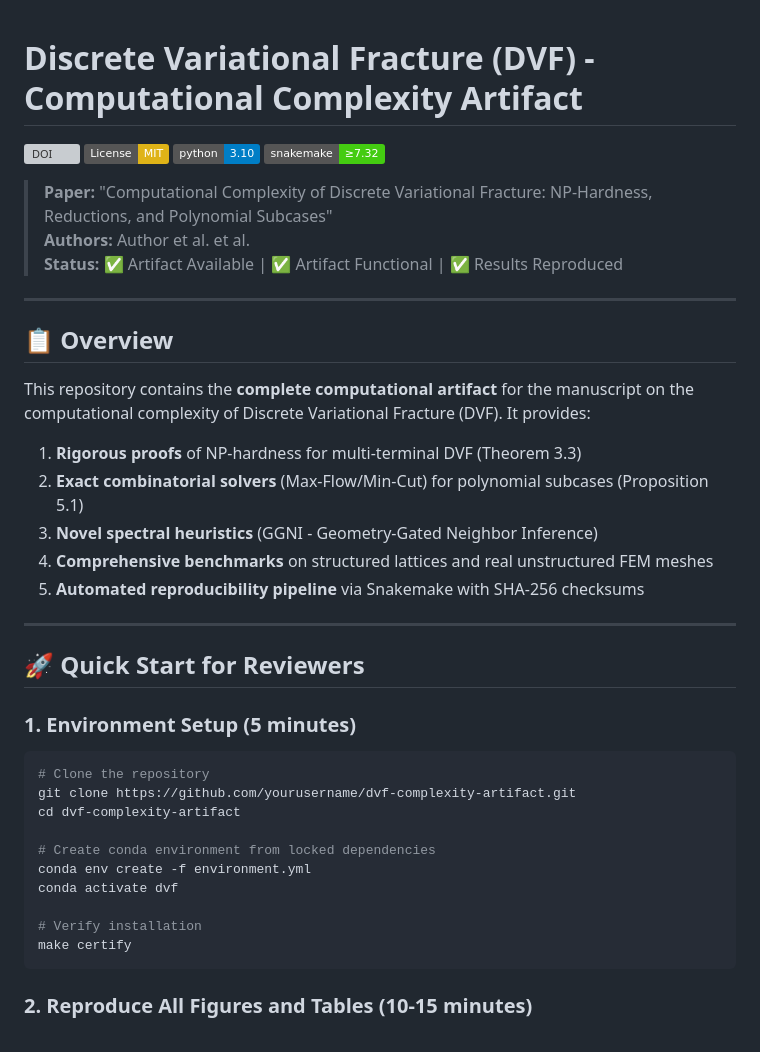
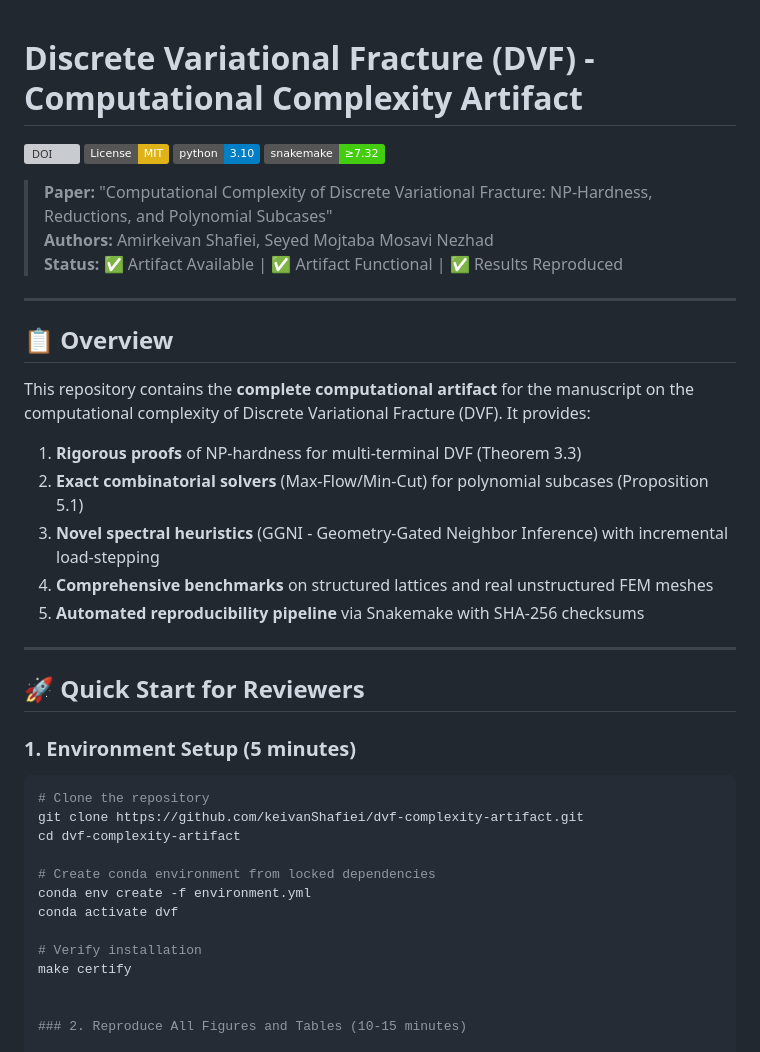
Before and after one commit to keivanShafiei/dvf-complexity-artifact, a Markdown page: README.md, the part around one of its changes. Rendered like a GitHub page; badges without logos; grey boxes are pictures that could not be loaded.

````diff
--- a/README.md
+++ b/README.md
@@ -1,3 +1,4 @@
+
 # Discrete Variational Fracture (DVF) - Computational Complexity Artifact
 
 [![DOI](https://zenodo.org/badge/DOI/10.5281/zenodo.TBD.svg)](https://doi.org/10.5281/zenodo.TBD)
@@ -6,7 +7,7 @@
 [![Snakemake](https://img.shields.io/badge/snakemake-≥7.32-brightgreen.svg)](https://snakemake.readthedocs.io/)
 
 > **Paper:** "Computational Complexity of Discrete Variational Fracture: NP-Hardness, Reductions, and Polynomial Subcases"
-> **Authors:** Author et al. et al.
+> **Authors:** Amirkeivan Shafiei, Seyed Mojtaba Mosavi Nezhad
 > **Status:** ✅ Artifact Available | ✅ Artifact Functional | ✅ Results Reproduced
 
 ---
@@ -17,7 +18,7 @@ This repository contains the **complete computational artifact** for the manuscr
 
 1. **Rigorous proofs** of NP-hardness for multi-terminal DVF (Theorem 3.3)
 2. **Exact combinatorial solvers** (Max-Flow/Min-Cut) for polynomial subcases (Proposition 5.1)
-3. **Novel spectral heuristics** (GGNI - Geometry-Gated Neighbor Inference)
+3. **Novel spectral heuristics** (GGNI - Geometry-Gated Neighbor Inference) with incremental load-stepping
 4. **Comprehensive benchmarks** on structured lattices and real unstructured FEM meshes
 5. **Automated reproducibility pipeline** via Snakemake with SHA-256 checksums
 
@@ -29,7 +30,7 @@ This repository contains the **complete computational artifact** for the manuscr
 
 ```bash
 # Clone the repository
-git clone https://github.com/yourusername/dvf-complexity-artifact.git
+git clone https://github.com/keivanShafiei/dvf-complexity-artifact.git
 cd dvf-complexity-artifact
 
 # Create conda environment from locked dependencies
@@ -38,7 +39,7 @@ conda activate dvf
 
 # Verify installation
 make certify
-```
+
 
 ### 2. Reproduce All Figures and Tables (10-15 minutes)
 
````
Also changed, not shown: other parts of README.md (+49 -37 lines).
